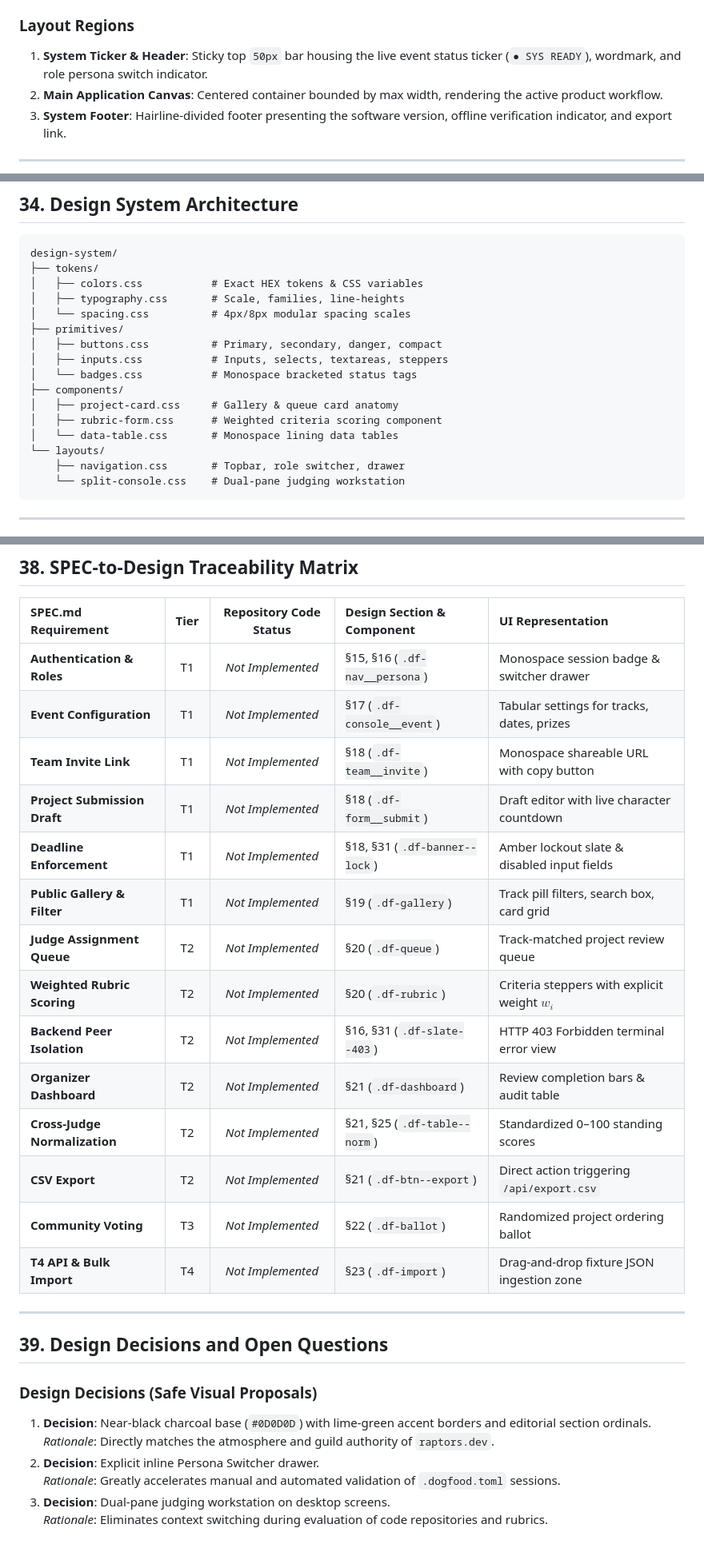
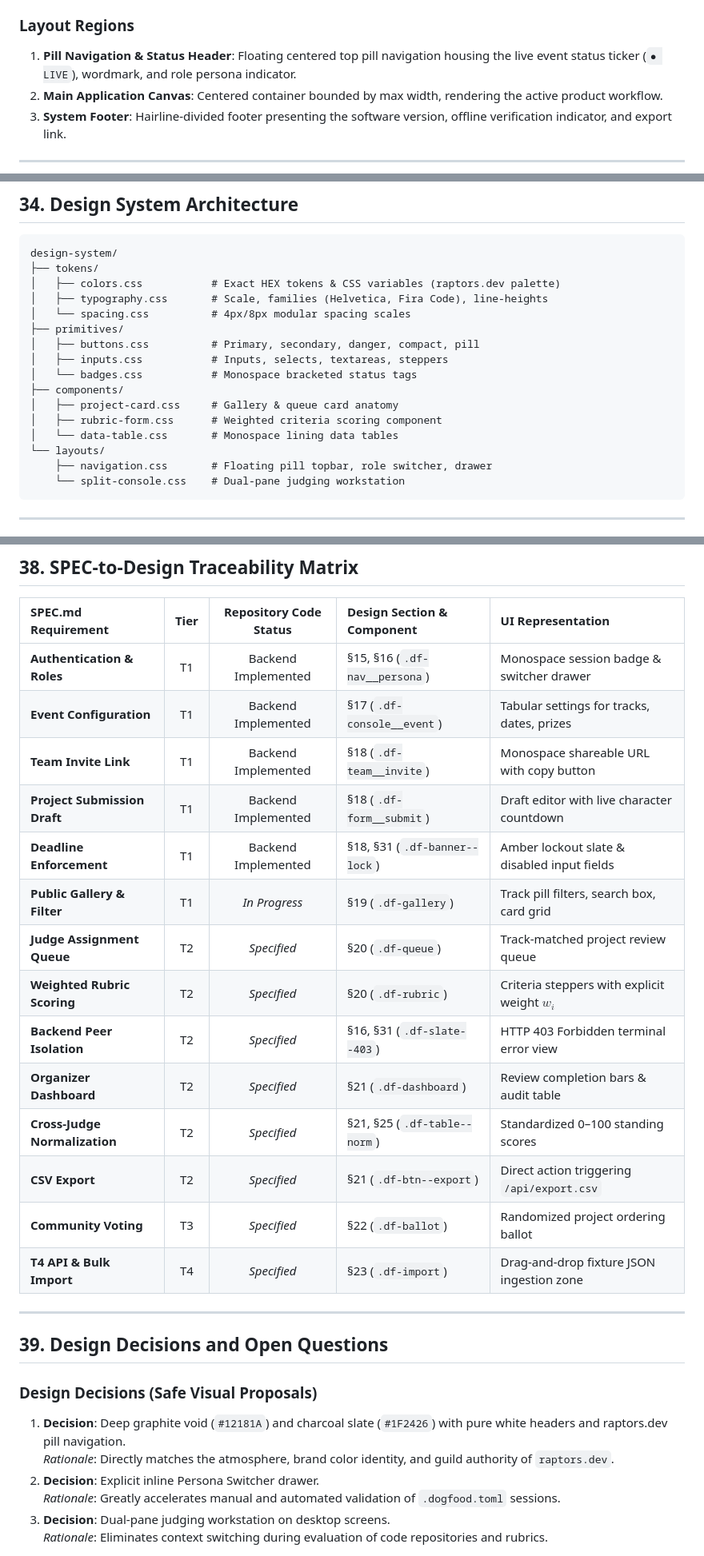
Before and after one commit to techoprohit/Verity, a Markdown page: DESIGN.md, 3 parts joined by grey strips. Shown at 80% size. Drawn GitHub-style.

````diff
--- a/DESIGN.md
+++ b/DESIGN.md
@@ -189,7 +192,7 @@ Verity utilizes a strict **4px/8px modular grid**:
 - **Grid Layout**: 12-column flexible grid with fixed `16px` gutters.
 
 ### Layout Regions
-1. **System Ticker & Header**: Sticky top `50px` bar housing the live event status ticker (`● SYS READY`), wordmark, and role persona switch indicator.
+1. **Pill Navigation & Status Header**: Floating centered top pill navigation housing the live event status ticker (`● LIVE`), wordmark, and role persona indicator.
 2. **Main Application Canvas**: Centered container bounded by max width, rendering the active product workflow.
 3. **System Footer**: Hairline-divided footer presenting the software version, offline verification indicator, and export link.
 
@@ -591,11 +600,11 @@ The UI makes server-enforced security boundaries visible:
 ```
 design-system/
 ├── tokens/
-│   ├── colors.css           # Exact HEX tokens & CSS variables
-│   ├── typography.css       # Scale, families, line-heights
+│   ├── colors.css           # Exact HEX tokens & CSS variables (raptors.dev palette)
+│   ├── typography.css       # Scale, families (Helvetica, Fira Code), line-heights
 │   └── spacing.css          # 4px/8px modular spacing scales
 ├── primitives/
-│   ├── buttons.css          # Primary, secondary, danger, compact
+│   ├── buttons.css          # Primary, secondary, danger, compact, pill
 │   ├── inputs.css           # Inputs, selects, textareas, steppers
 │   └── badges.css           # Monospace bracketed status tags
 ├── components/
@@ -603,7 +612,7 @@ design-system/
 │   ├── rubric-form.css      # Weighted criteria scoring component
 │   └── data-table.css       # Monospace lining data tables
 └── layouts/
-    ├── navigation.css       # Topbar, role switcher, drawer
+    ├── navigation.css       # Floating pill topbar, role switcher, drawer
     └── split-console.css    # Dual-pane judging workstation
 ```
 
@@ -653,28 +662,28 @@ design-system/
 
 | SPEC.md Requirement | Tier | Repository Code Status | Design Section & Component | UI Representation |
 | :--- | :---: | :---: | :--- | :--- |
-| **Authentication & Roles** | T1 | *Not Implemented* | §15, §16 (`.df-nav__persona`) | Monospace session badge & switcher drawer |
-| **Event Configuration** | T1 | *Not Implemented* | §17 (`.df-console__event`) | Tabular settings for tracks, dates, prizes |
-| **Team Invite Link** | T1 | *Not Implemented* | §18 (`.df-team__invite`) | Monospace shareable URL with copy button |
-| **Project Submission Draft**| T1 | *Not Implemented* | §18 (`.df-form__submit`) | Draft editor with live character countdown |
-| **Deadline Enforcement** | T1 | *Not Implemented* | §18, §31 (`.df-banner--lock`) | Amber lockout slate & disabled input fields |
-| **Public Gallery & Filter** | T1 | *Not Implemented* | §19 (`.df-gallery`) | Track pill filters, search box, card grid |
-| **Judge Assignment Queue** | T2 | *Not Implemented* | §20 (`.df-queue`) | Track-matched project review queue |
-| **Weighted Rubric Scoring** | T2 | *Not Implemented* | §20 (`.df-rubric`) | Criteria steppers with explicit weight $w_i$ |
-| **Backend Peer Isolation** | T2 | *Not Implemented* | §16, §31 (`.df-slate--403`) | HTTP 403 Forbidden terminal error view |
-| **Organizer Dashboard** | T2 | *Not Implemented* | §21 (`.df-dashboard`) | Review completion bars & audit table |
-| **Cross-Judge Normalization**| T2 | *Not Implemented* | §21, §25 (`.df-table--norm`) | Standardized 0–100 standing scores |
-| **CSV Export** | T2 | *Not Implemented* | §21 (`.df-btn--export`) | Direct action triggering `/api/export.csv` |
-| **Community Voting** | T3 | *Not Implemented* | §22 (`.df-ballot`) | Randomized project ordering ballot |
-| **T4 API & Bulk Import** | T4 | *Not Implemented* | §23 (`.df-import`) | Drag-and-drop fixture JSON ingestion zone |
+| **Authentication & Roles** | T1 | Backend Implemented | §15, §16 (`.df-nav__persona`) | Monospace session badge & switcher drawer |
+| **Event Configuration** | T1 | Backend Implemented | §17 (`.df-console__event`) | Tabular settings for tracks, dates, prizes |
+| **Team Invite Link** | T1 | Backend Implemented | §18 (`.df-team__invite`) | Monospace shareable URL with copy button |
+| **Project Submission Draft**| T1 | Backend Implemented | §18 (`.df-form__submit`) | Draft editor with live character countdown |
+| **Deadline Enforcement** | T1 | Backend Implemented | §18, §31 (`.df-banner--lock`) | Amber lockout slate & disabled input fields |
+| **Public Gallery & Filter** | T1 | *In Progress* | §19 (`.df-gallery`) | Track pill filters, search box, card grid |
+| **Judge Assignment Queue** | T2 | *Specified* | §20 (`.df-queue`) | Track-matched project review queue |
+| **Weighted Rubric Scoring** | T2 | *Specified* | §20 (`.df-rubric`) | Criteria steppers with explicit weight $w_i$ |
+| **Backend Peer Isolation** | T2 | *Specified* | §16, §31 (`.df-slate--403`) | HTTP 403 Forbidden terminal error view |
+| **Organizer Dashboard** | T2 | *Specified* | §21 (`.df-dashboard`) | Review completion bars & audit table |
+| **Cross-Judge Normalization**| T2 | *Specified* | §21, §25 (`.df-table--norm`) | Standardized 0–100 standing scores |
+| **CSV Export** | T2 | *Specified* | §21 (`.df-btn--export`) | Direct action triggering `/api/export.csv` |
+| **Community Voting** | T3 | *Specified* | §22 (`.df-ballot`) | Randomized project ordering ballot |
+| **T4 API & Bulk Import** | T4 | *Specified* | §23 (`.df-import`) | Drag-and-drop fixture JSON ingestion zone |
 
 ---
 
 ## 39. Design Decisions and Open Questions
 
 ### Design Decisions (Safe Visual Proposals)
-1. **Decision**: Near-black charcoal base (`#0D0D0D`) with lime-green accent borders and editorial section ordinals.
-   *Rationale*: Directly matches the atmosphere and guild authority of `raptors.dev`.
+1. **Decision**: Deep graphite void (`#12181A`) and charcoal slate (`#1F2426`) with pure white headers and raptors.dev pill navigation.
+   *Rationale*: Directly matches the atmosphere, brand color identity, and guild authority of `raptors.dev`.
 2. **Decision**: Explicit inline Persona Switcher drawer.
    *Rationale*: Greatly accelerates manual and automated validation of `.dogfood.toml` sessions.
 3. **Decision**: Dual-pane judging workstation on desktop screens.
````
Also changed, not shown: other parts of DESIGN.md (+122 -113 lines).
